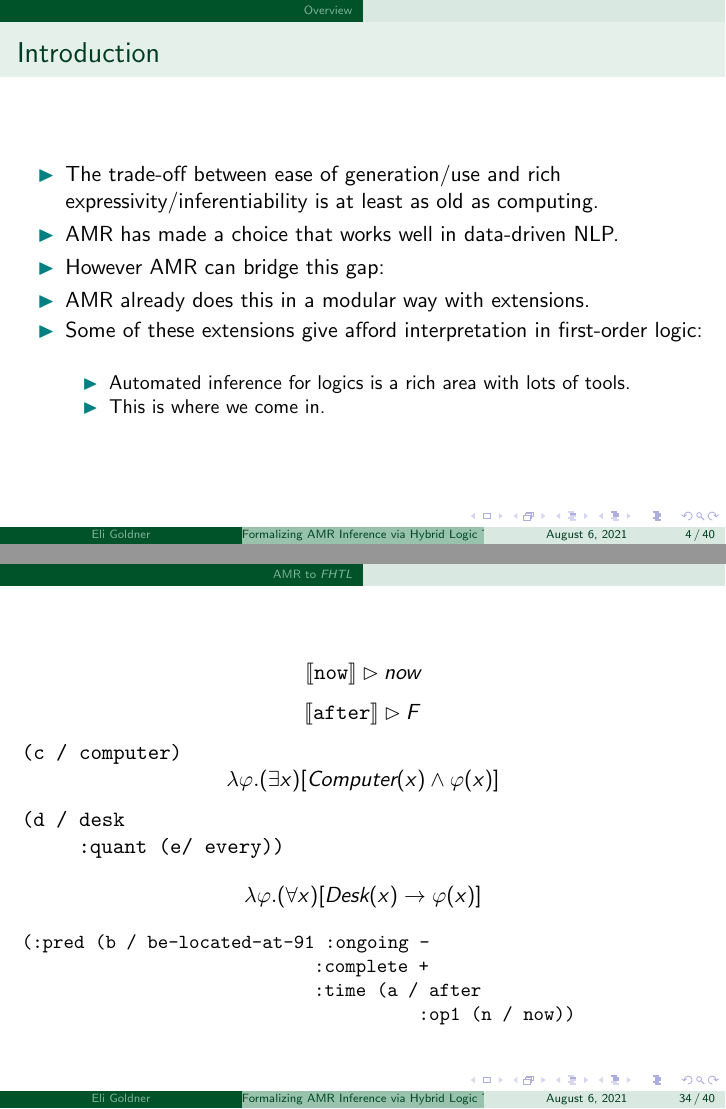
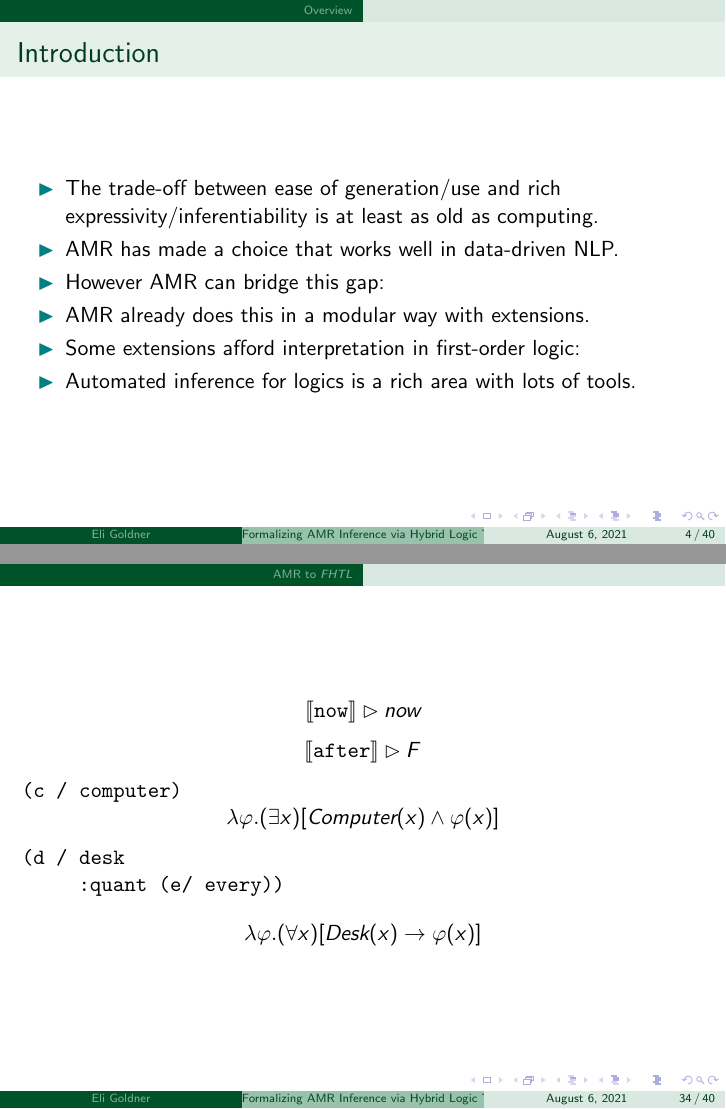
Before and after one commit to Eli-Goldner/masters-thesis, LaTeX slides (thesis-presentation.tex): pages 4 and 34 of 40, joined at a grey line. Compiled offline with pdfLaTeX; a missing bibliography style is replaced by a similar one.

Commit message:
modified:   thesis-presentation.pdf 	modified:   thesis-presentation.tex

```diff
--- a/thesis-presentation.tex
+++ b/thesis-presentation.tex
@@ -146,11 +146,9 @@
           \item
             AMR already does this in a modular way with extensions.
           \item
-            Some of these extensions give afford interpretation in first-order logic:
-            \begin{itemize}
-            \item Automated inference for logics is a rich area with lots of tools.
-            \item This is where we come in.
-            \end{itemize}
+            Some extensions afford interpretation in first-order logic:
+          \item
+            Automated inference for logics is a rich area with lots of tools.
           \end{itemize}
         \end{frame}
 
@@ -665,11 +661,6 @@
           \texttt{(d / desk\\
             \hspace*{1.0cm}:quant (e/ every))}
           $$\lambda \phi . (\forall x) [\textit{Desk}(x) \to \phi(x)]$$
-          \small\texttt{(:pred (b / be-located-at-91 :ongoing -
-            \hspace*{5.155cm}:complete +
-            \hspace*{5.155cm}:time (a / after
-            \hspace*{7.0cm}:op1 (n / now))}
-
         \end{frame}
 
         \begin{frame}{Interpretation Example}
```
Also changed, not shown: thesis-presentation.pdf, thesis-presentation.tex (8 more changed lines).
